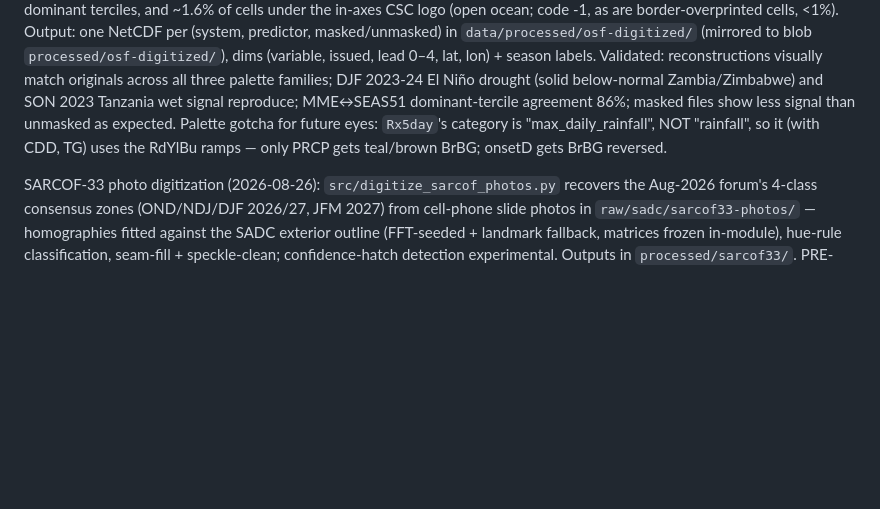
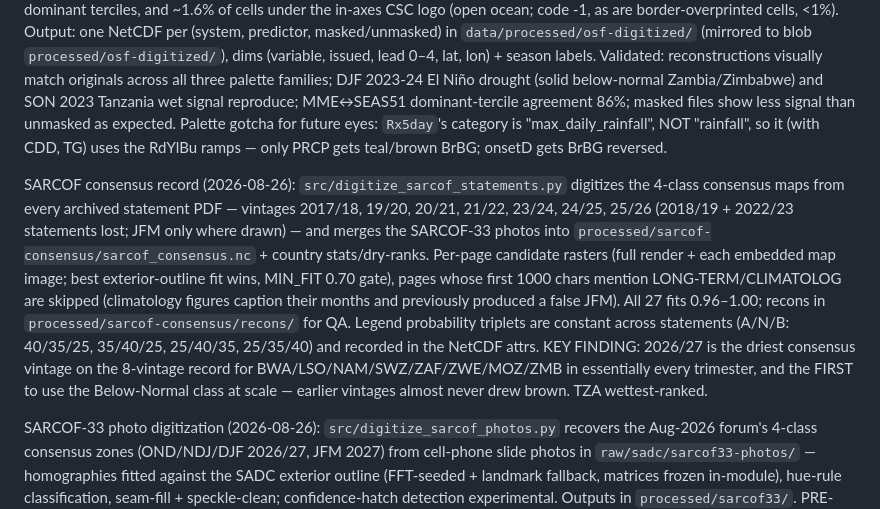
Before and after one commit to OCHA-DAP/ds-regional-forecasts, a Markdown page: CLAUDE.md, the part around the change. GitHub-like rendering; blank space fills up the shorter version.

Commit message:
Document SARCOF consensus record

```diff
--- a/CLAUDE.md
+++ b/CLAUDE.md
@@ -106,6 +106,23 @@ show less signal than unmasked as expected. Palette gotcha for future eyes:
 TG) uses the RdYlBu ramps — only PRCP gets teal/brown BrBG; onsetD gets BrBG
 reversed.
 
+SARCOF consensus record (2026-08-26): `src/digitize_sarcof_statements.py`
+digitizes the 4-class consensus maps from every archived statement PDF —
+vintages 2017/18, 19/20, 20/21, 21/22, 23/24, 24/25, 25/26 (2018/19 +
+2022/23 statements lost; JFM only where drawn) — and merges the SARCOF-33
+photos into `processed/sarcof-consensus/sarcof_consensus.nc` + country
+stats/dry-ranks. Per-page candidate rasters (full render + each embedded
+map image; best exterior-outline fit wins, MIN_FIT 0.70 gate), pages whose
+first 1000 chars mention LONG-TERM/CLIMATOLOG are skipped (climatology
+figures caption their months and previously produced a false JFM). All 27
+fits 0.96–1.00; recons in `processed/sarcof-consensus/recons/` for QA.
+Legend probability triplets are constant across statements (A/N/B:
+40/35/25, 35/40/25, 25/40/35, 25/35/40) and recorded in the NetCDF attrs.
+KEY FINDING: 2026/27 is the driest consensus vintage on the 8-vintage
+record for BWA/LSO/NAM/SWZ/ZAF/ZWE/MOZ/ZMB in essentially every trimester,
+and the FIRST to use the Below-Normal class at scale — earlier vintages
+almost never drew brown. TZA wettest-ranked.
+
 SARCOF-33 photo digitization (2026-08-26): `src/digitize_sarcof_photos.py`
 recovers the Aug-2026 forum's 4-class consensus zones (OND/NDJ/DJF 2026/27,
 JFM 2027) from cell-phone slide photos in `raw/sadc/sarcof33-photos/` —
```
